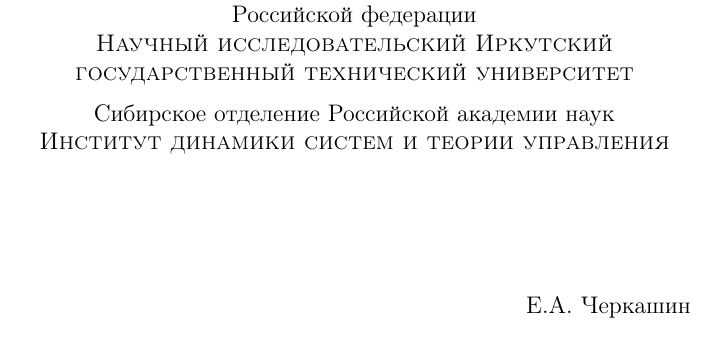
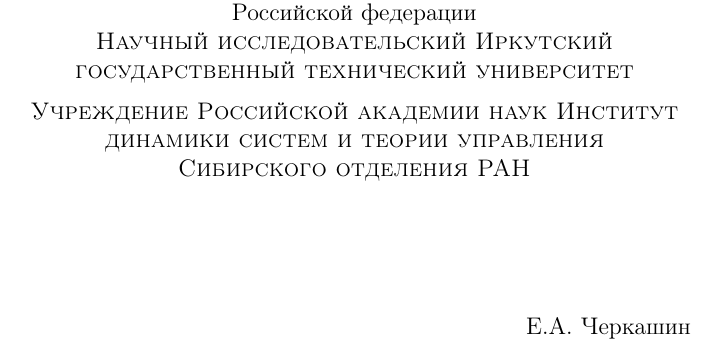
Before and after one commit to tcherk/ais, a LaTeX book (ais2.tex): part of page 1 of 26, cut so that both start at the same text. Compiled offline with LaTeX, dvips and Ghostscript.

Commit message:
Affiliation of my institute corrected.

```diff
--- a/ais2.tex
+++ b/ais2.tex
@@ -105,8 +105,8 @@
 Российской федерации\\
 {\sc Научный исследовательский Иркутский государственный технический университет}\\[0.5em]
 
-{Сибирское отделение Российской академии наук}\\
-{\sc Институт динамики систем и теории управления}\\
+{\sc Учреждение Российской академии наук Институт динамики систем и теории управления}\\
+{\sc Сибирского отделения РАН}\\
 \vfill
  \hbox to \linewidth{\hfill Е.А.~Черкашин}
  \vfill
```
